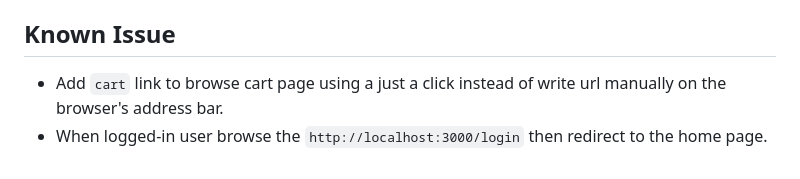
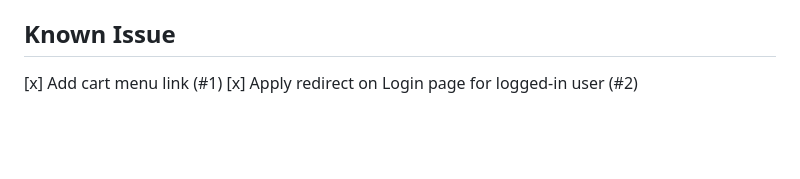
Before and after one commit to johirpro/shopping_cart, a Markdown page: README.md, the part around the change. GitHub-like rendering; blank space fills up the shorter version.

Commit message:
Revise known issues in README.md
Updated known issues section with resolved items.

```diff
--- a/README.md
+++ b/README.md
@@ -205,5 +205,5 @@ Clone the git repo:
 - Use `+` to add quantity and `-` to decrease quantity.
 
 ## Known Issue
-- Add `cart` link to browse cart page using a just a click instead of write url manually on the browser's address bar.
-- When logged-in user browse the `http://localhost:3000/login` then redirect to the home page.
+[x] Add cart menu link (#1)
+[x] Apply redirect on Login page for logged-in user (#2)
```
